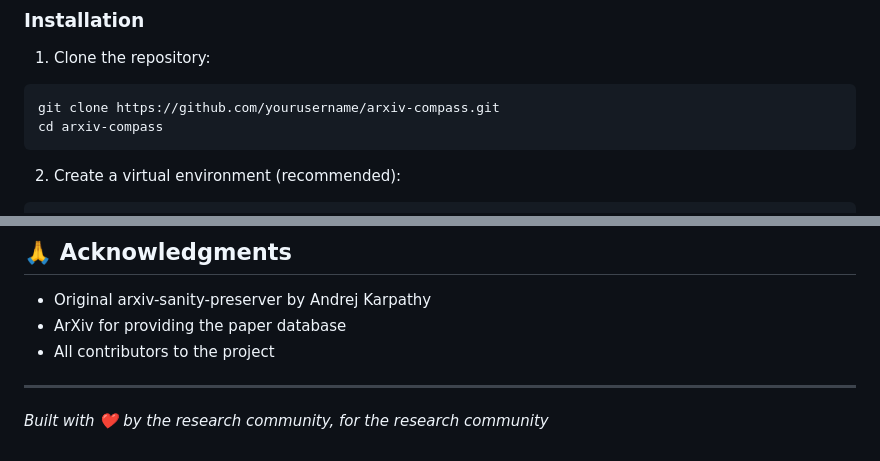
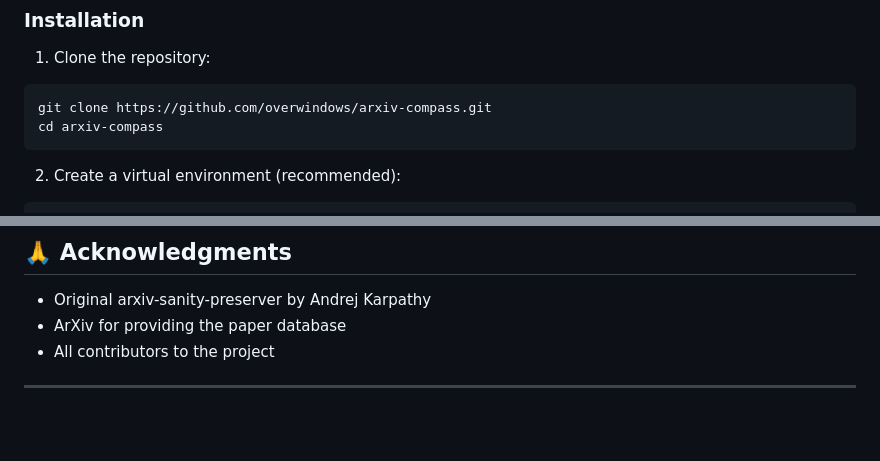
Before and after one commit to overwindows/ArXiv_Compass, a Markdown page: README.md, 2 parts joined by grey strips. Rendered like a GitHub page; blank space fills up the shorter version.

Commit message:
Update README.md with new repository URL and example date range

````diff
--- a/README.md
+++ b/README.md
@@ -31,7 +31,7 @@ brew install imagemagick poppler
 
 1. Clone the repository:
 ```bash
-git clone https://github.com/yourusername/arxiv-compass.git
+git clone https://github.com/overwindows/arxiv-compass.git
 cd arxiv-compass
 ```
 
@@ -133,5 +133,3 @@ This project is licensed under the MIT License - see the [LICENSE](LICENSE) file
 - All contributors to the project
 
 ---
-
-*Built with ❤️ by the research community, for the research community*
````
Also changed, not shown: other parts of README.md (+1 -1 lines).
